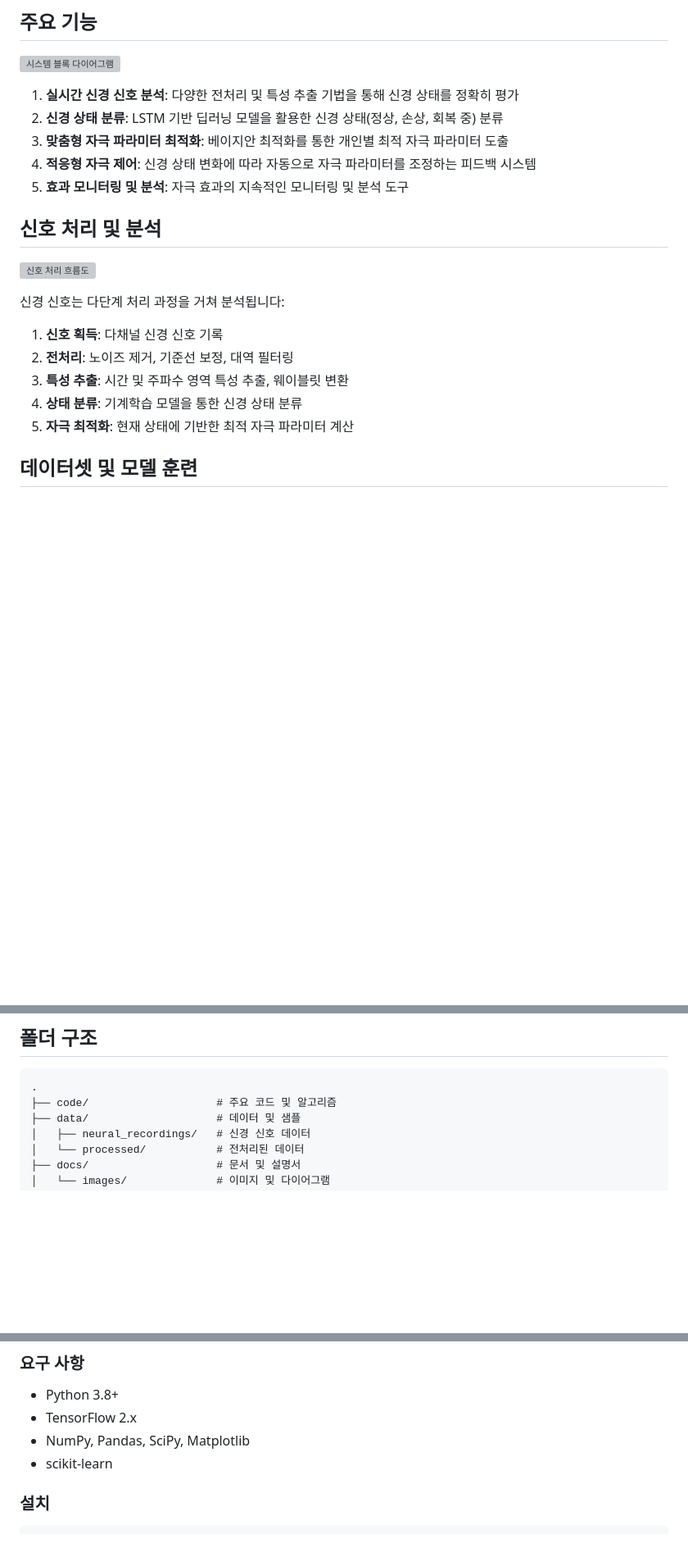
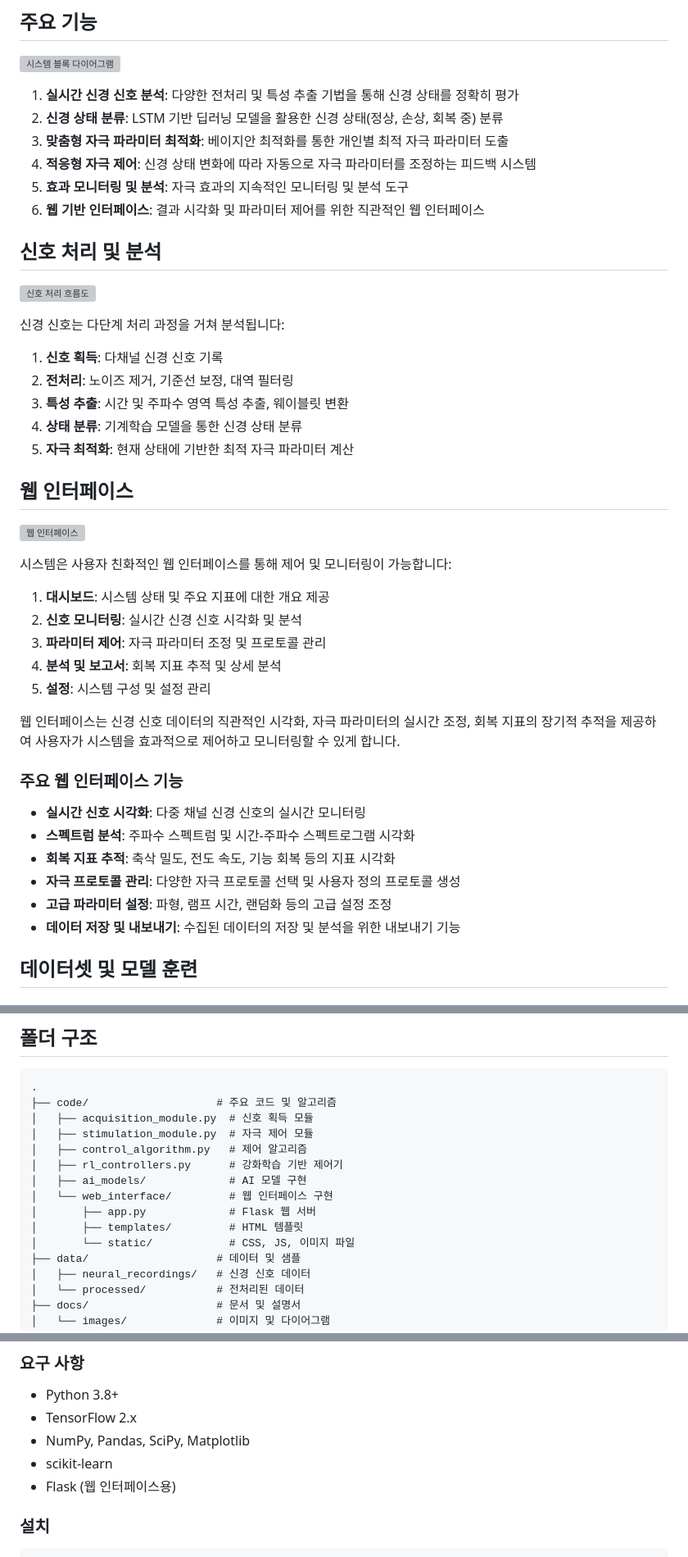
Before and after one commit to JJshome/adaptive-neural-stimulation-system, a Markdown page: README.md, 3 parts joined by grey strips. Shown at 82% size. GitHub-like rendering; blank space fills up the shorter version; grey boxes are pictures that could not be loaded.

Commit message:
Update README.md with web interface information

````diff
--- a/README.md
+++ b/README.md
@@ -37,6 +37,7 @@
 3. **맞춤형 자극 파라미터 최적화**: 베이지안 최적화를 통한 개인별 최적 자극 파라미터 도출
 4. **적응형 자극 제어**: 신경 상태 변화에 따라 자동으로 자극 파라미터를 조정하는 피드백 시스템
 5. **효과 모니터링 및 분석**: 자극 효과의 지속적인 모니터링 및 분석 도구
+6. **웹 기반 인터페이스**: 결과 시각화 및 파라미터 제어를 위한 직관적인 웹 인터페이스
 
 ## 신호 처리 및 분석
 
@@ -48,6 +49,29 @@
 3. **특성 추출**: 시간 및 주파수 영역 특성 추출, 웨이블릿 변환
 4. **상태 분류**: 기계학습 모델을 통한 신경 상태 분류
 5. **자극 최적화**: 현재 상태에 기반한 최적 자극 파라미터 계산
+
+## 웹 인터페이스
+
+![웹 인터페이스](docs/images/web_interface.svg)
+
+시스템은 사용자 친화적인 웹 인터페이스를 통해 제어 및 모니터링이 가능합니다:
+
+1. **대시보드**: 시스템 상태 및 주요 지표에 대한 개요 제공
+2. **신호 모니터링**: 실시간 신경 신호 시각화 및 분석
+3. **파라미터 제어**: 자극 파라미터 조정 및 프로토콜 관리
+4. **분석 및 보고서**: 회복 지표 추적 및 상세 분석
+5. **설정**: 시스템 구성 및 설정 관리
+
+웹 인터페이스는 신경 신호 데이터의 직관적인 시각화, 자극 파라미터의 실시간 조정, 회복 지표의 장기적 추적을 제공하여 사용자가 시스템을 효과적으로 제어하고 모니터링할 수 있게 합니다.
+
+### 주요 웹 인터페이스 기능
+
+- **실시간 신호 시각화**: 다중 채널 신경 신호의 실시간 모니터링
+- **스펙트럼 분석**: 주파수 스펙트럼 및 시간-주파수 스펙트로그램 시각화
+- **회복 지표 추적**: 축삭 밀도, 전도 속도, 기능 회복 등의 지표 시각화
+- **자극 프로토콜 관리**: 다양한 자극 프로토콜 선택 및 사용자 정의 프로토콜 생성
+- **고급 파라미터 설정**: 파형, 램프 시간, 랜덤화 등의 고급 설정 조정
+- **데이터 저장 및 내보내기**: 수집된 데이터의 저장 및 분석을 위한 내보내기 기능
 
 ## 데이터셋 및 모델 훈련
 
@@ -150,6 +174,15 @@
 ```
 .
 ├── code/                    # 주요 코드 및 알고리즘
+│   ├── acquisition_module.py  # 신호 획득 모듈
+│   ├── stimulation_module.py  # 자극 제어 모듈
+│   ├── control_algorithm.py   # 제어 알고리즘
+│   ├── rl_controllers.py      # 강화학습 기반 제어기
+│   ├── ai_models/             # AI 모델 구현
+│   └── web_interface/         # 웹 인터페이스 구현
+│       ├── app.py             # Flask 웹 서버
+│       ├── templates/         # HTML 템플릿
+│       └── static/            # CSS, JS, 이미지 파일
 ├── data/                    # 데이터 및 샘플
 │   ├── neural_recordings/   # 신경 신호 데이터
 │   └── processed/           # 전처리된 데이터
@@ -179,6 +212,7 @@
 - TensorFlow 2.x
 - NumPy, Pandas, SciPy, Matplotlib
 - scikit-learn
+- Flask (웹 인터페이스용)
 
 ### 설치
 
````
Also changed, not shown: other parts of README.md (+19 -0 lines).
